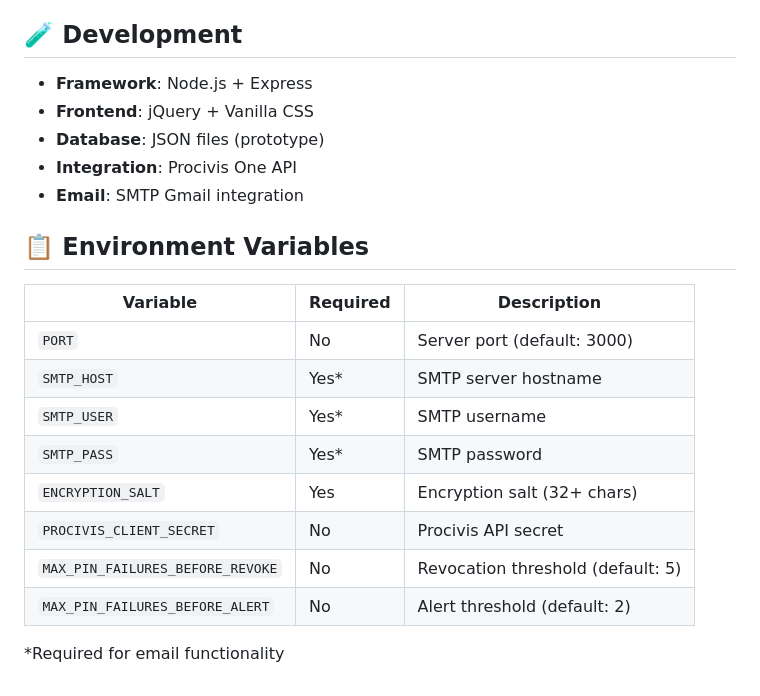
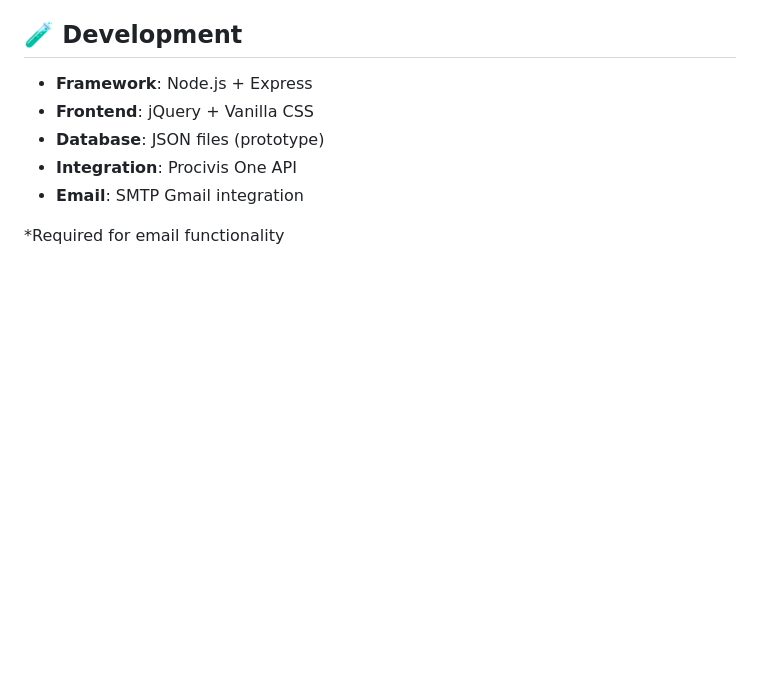
Before and after one commit to pasfranc/procivis-prototype, a Markdown page: README.md, the part around the change. GitHub-like rendering; blank space fills up the shorter version.

```diff
--- a/README.md
+++ b/README.md
@@ -163,17 +163,4 @@ Located in `/templates/`:
 - **Integration**: Procivis One API
 - **Email**: SMTP Gmail integration
 
-## 📋 Environment Variables
-
-| Variable | Required | Description |
-|----------|----------|-------------|
-| `PORT` | No | Server port (default: 3000) |
-| `SMTP_HOST` | Yes* | SMTP server hostname |
-| `SMTP_USER` | Yes* | SMTP username |
-| `SMTP_PASS` | Yes* | SMTP password |
-| `ENCRYPTION_SALT` | Yes | Encryption salt (32+ chars) |
-| `PROCIVIS_CLIENT_SECRET` | No | Procivis API secret |
-| `MAX_PIN_FAILURES_BEFORE_REVOKE` | No | Revocation threshold (default: 5) |
-| `MAX_PIN_FAILURES_BEFORE_ALERT` | No | Alert threshold (default: 2) |
-
 *Required for email functionality
```
